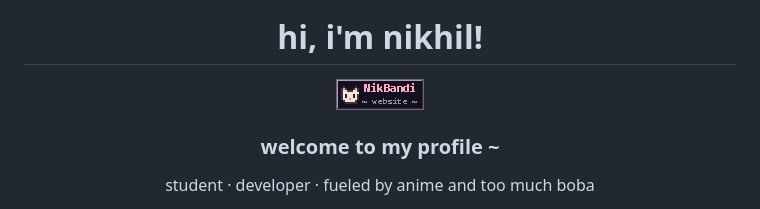
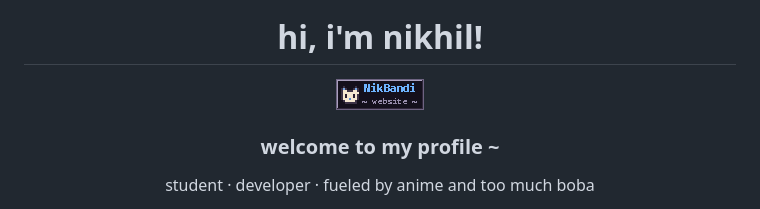
Before and after one commit to NikBandi/NikBandi, a Markdown page: README.md, the part around the change. GitHub-like rendering; pictures changed too: assets/88x31-cat-blue.gif (added), assets/88x31-cat.gif (deleted).

Commit message:
Make retro button blue

```diff
--- a/README.md
+++ b/README.md
@@ -5,7 +5,7 @@
 <h1 align="center">hi, i'm nikhil!</h1>
 
 <p align="center">
-  <a href="https://nikhilbandi.netlify.app/"><img src="./assets/88x31-cat.gif" alt="NikBandi" width="88" height="31" /></a>
+  <a href="https://nikhilbandi.netlify.app/"><img src="./assets/88x31-cat-blue.gif" alt="NikBandi" width="88" height="31" /></a>
 </p>
 
 <h3 align="center">welcome to my profile ~ </h3>
```
